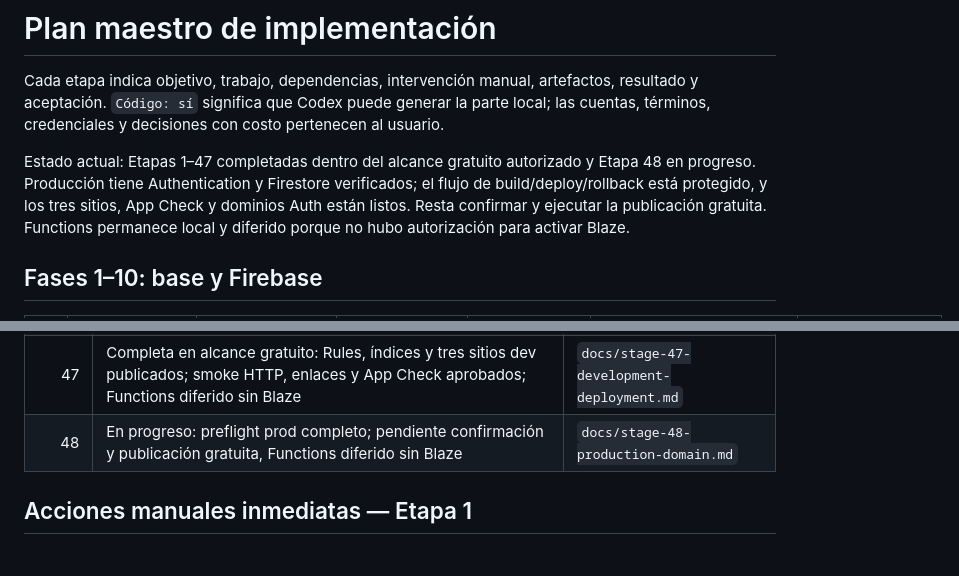
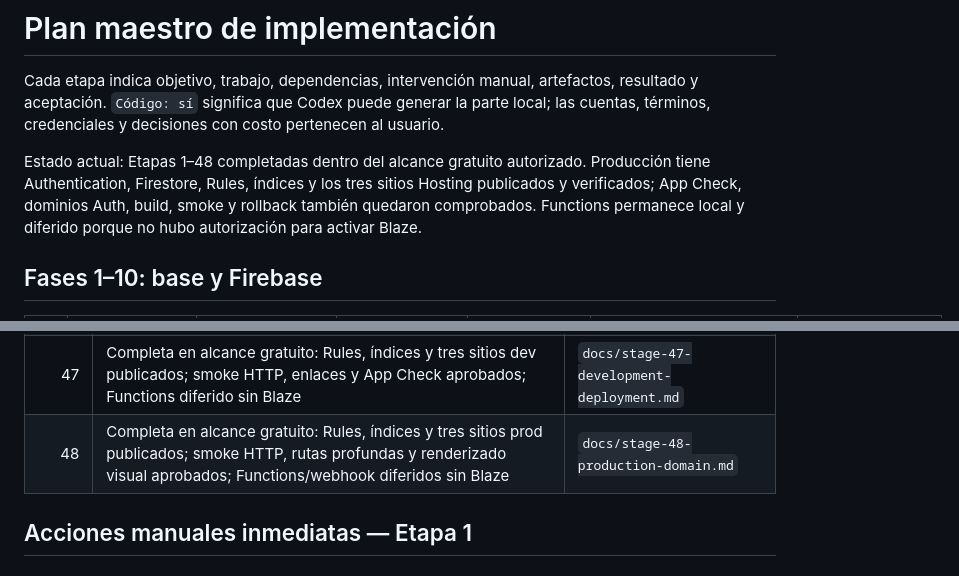
Before and after one commit to baualaniz/MesaFlow, a Markdown page: docs/master-plan.md, 2 parts joined by grey strips. Rendered like a GitHub page.

```diff
--- a/docs/master-plan.md
+++ b/docs/master-plan.md
@@ -5,12 +5,11 @@ resultado y aceptación. `Código: sí` significa que Codex puede generar la par
 local; las cuentas, términos, credenciales y decisiones con costo pertenecen al
 usuario.
 
-Estado actual: Etapas 1–47 completadas dentro del alcance gratuito autorizado y
-Etapa 48 en progreso. Producción tiene Authentication y Firestore verificados;
-el flujo de build/deploy/rollback está protegido, y los tres sitios, App Check y
-dominios Auth están listos. Resta confirmar y ejecutar la publicación gratuita.
-Functions permanece
-local y diferido porque no hubo autorización para activar Blaze.
+Estado actual: Etapas 1–48 completadas dentro del alcance gratuito autorizado.
+Producción tiene Authentication, Firestore, Rules, índices y los tres sitios
+Hosting publicados y verificados; App Check, dominios Auth, build, smoke y
+rollback también quedaron comprobados. Functions permanece local y diferido
+porque no hubo autorización para activar Blaze.
 
 ## Fases 1–10: base y Firebase
 
@@ -138,7 +137,7 @@ local y diferido porque no hubo autorización para activar Blaze.
 | 45 | Completa localmente: threat model, App Check cloud, CSP, XSS, logs redactados, reglas cruzadas y dependencias auditadas | `docs/stage-45-security-hardening.md` |
 | 46 | Completa: GitHub Actions de solo lectura con toolchain fijado, 338 pruebas, auditoría y Emulator Suite E2E por PR/main | `docs/stage-46-continuous-integration.md` |
 | 47 | Completa en alcance gratuito: Rules, índices y tres sitios dev publicados; smoke HTTP, enlaces y App Check aprobados; Functions diferido sin Blaze | `docs/stage-47-development-deployment.md` |
-| 48 | En progreso: preflight prod completo; pendiente confirmación y publicación gratuita, Functions diferido sin Blaze | `docs/stage-48-production-domain.md` |
+| 48 | Completa en alcance gratuito: Rules, índices y tres sitios prod publicados; smoke HTTP, rutas profundas y renderizado visual aprobados; Functions/webhook diferidos sin Blaze | `docs/stage-48-production-domain.md` |
 
 ## Acciones manuales inmediatas — Etapa 1
 
```
Also changed, not shown: README.md (+6 -4 lines), docs/stage-48-production-domain.md (+45 -15 lines).
